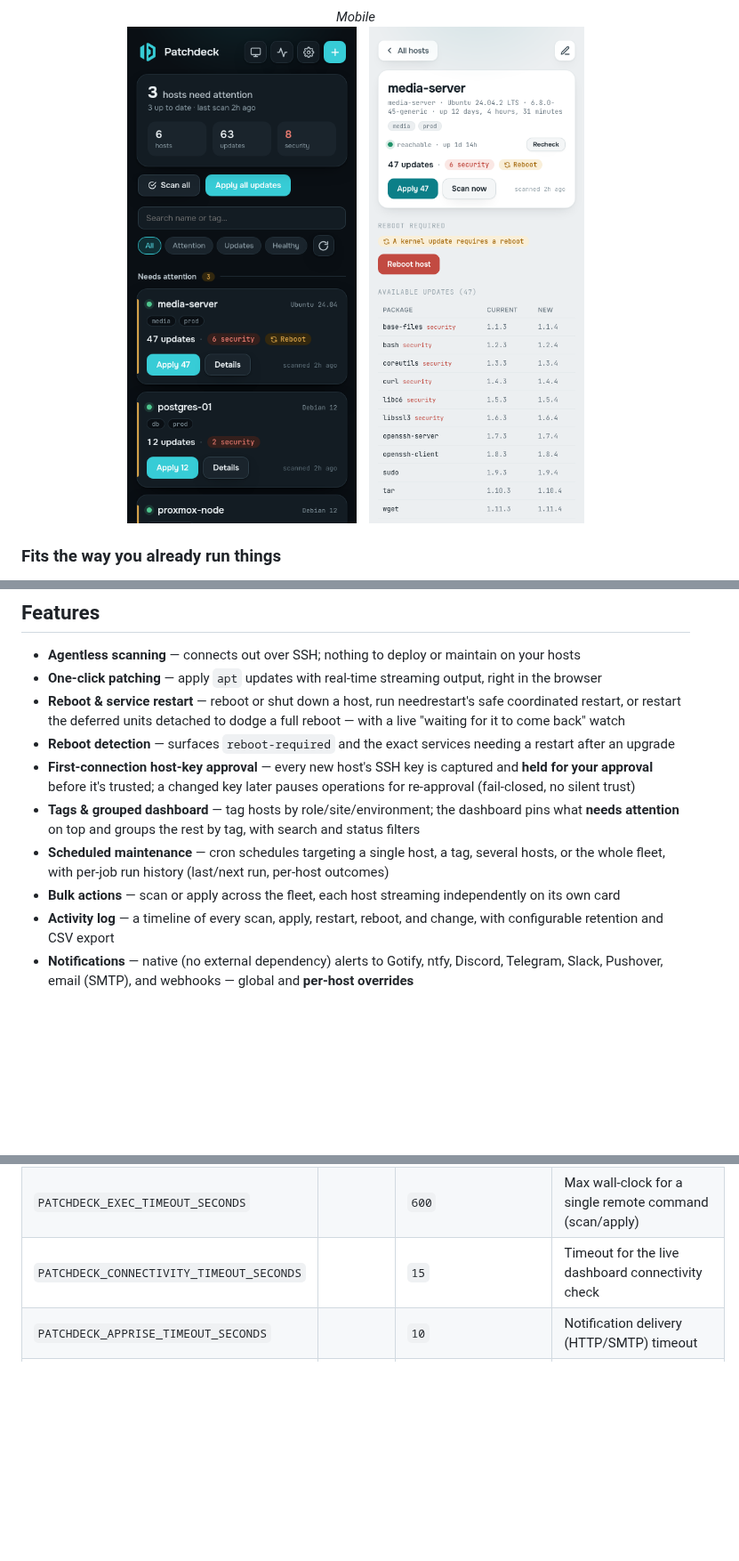
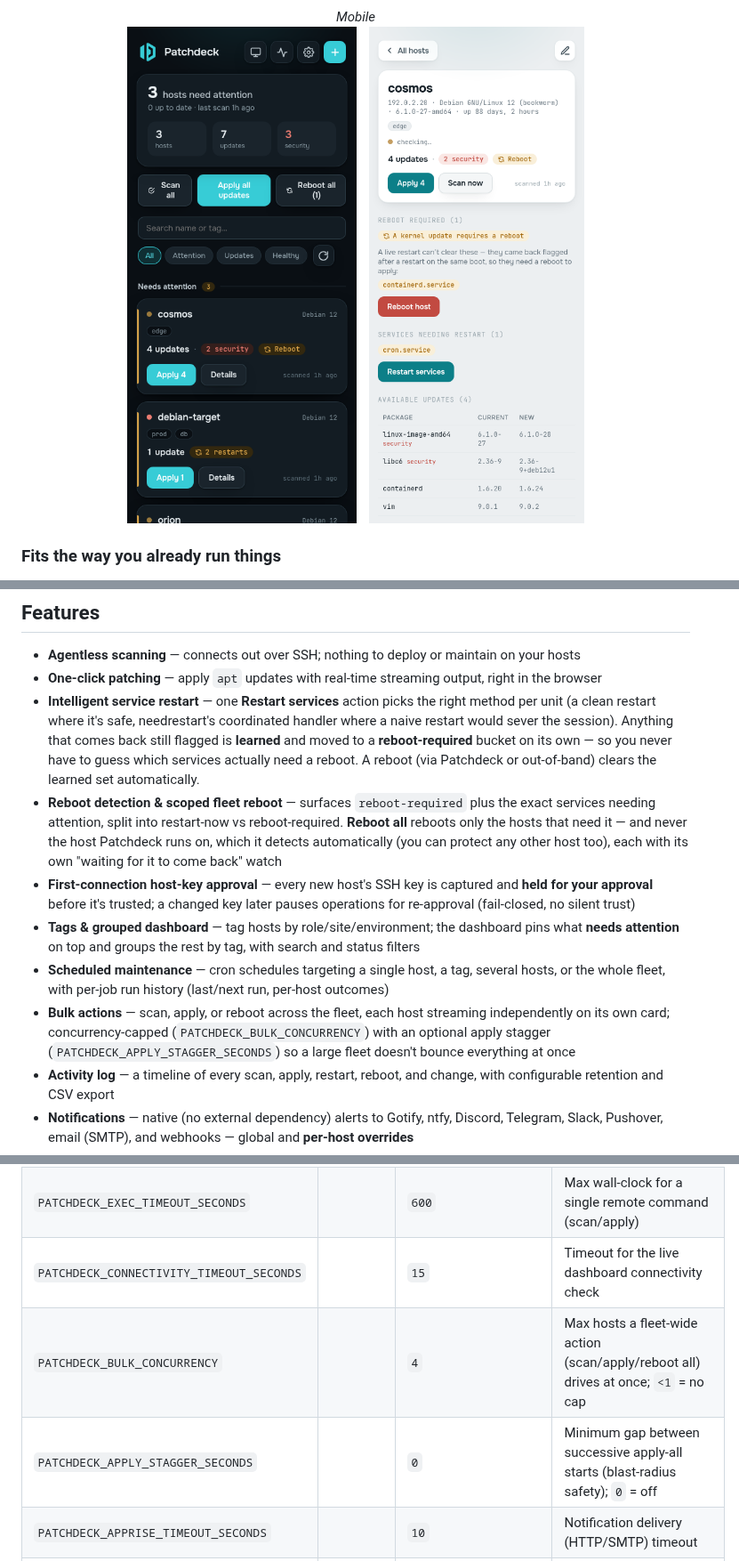
Before and after one commit to roydufek/patchdeck, a Markdown page: README.md, 3 parts joined by grey strips. Shown at 89% size. GitHub-like rendering; pictures changed too: docs/screenshots/dashboard-dark-mobile.png, docs/screenshots/host-detail-light-mobile.png; folded sections open; blank space fills up the shorter version.

```diff
--- a/README.md
+++ b/README.md
@@ -57,12 +57,12 @@ It's **agentless**: nothing to install on your hosts, no daemon phoning home. Pa
 
 - **Agentless scanning** — connects out over SSH; nothing to deploy or maintain on your hosts
 - **One-click patching** — apply `apt` updates with real-time streaming output, right in the browser
-- **Reboot &amp; service restart** — reboot or shut down a host, run needrestart's safe coordinated restart, or restart the deferred units detached to dodge a full reboot — with a live "waiting for it to come back" watch
-- **Reboot detection** — surfaces `reboot-required` and the exact services needing a restart after an upgrade
+- **Intelligent service restart** — one **Restart services** action picks the right method per unit (a clean restart where it's safe, needrestart's coordinated handler where a naive restart would sever the session). Anything that comes back still flagged is **learned** and moved to a **reboot-required** bucket on its own — so you never have to guess which services actually need a reboot. A reboot (via Patchdeck or out-of-band) clears the learned set automatically.
+- **Reboot detection &amp; scoped fleet reboot** — surfaces `reboot-required` plus the exact services needing attention, split into restart-now vs reboot-required. **Reboot all** reboots only the hosts that need it — and never the host Patchdeck runs on, which it detects automatically (you can protect any other host too), each with its own "waiting for it to come back" watch
 - **First-connection host-key approval** — every new host's SSH key is captured and **held for your approval** before it's trusted; a changed key later pauses operations for re-approval (fail-closed, no silent trust)
 - **Tags &amp; grouped dashboard** — tag hosts by role/site/environment; the dashboard pins what **needs attention** on top and groups the rest by tag, with search and status filters
 - **Scheduled maintenance** — cron schedules targeting a single host, a tag, several hosts, or the whole fleet, with per-job run history (last/next run, per-host outcomes)
-- **Bulk actions** — scan or apply across the fleet, each host streaming independently on its own card
+- **Bulk actions** — scan, apply, or reboot across the fleet, each host streaming independently on its own card; concurrency-capped (`PATCHDECK_BULK_CONCURRENCY`) with an optional apply stagger (`PATCHDECK_APPLY_STAGGER_SECONDS`) so a large fleet doesn't bounce everything at once
 - **Activity log** — a timeline of every scan, apply, restart, reboot, and change, with configurable retention and CSV export
 - **Notifications** — native (no external dependency) alerts to Gotify, ntfy, Discord, Telegram, Slack, Pushover, email (SMTP), and webhooks — global and **per-host overrides**
 - **Single sign-on** — optional OIDC (Authorization Code + PKCE) alongside local password login
@@ -168,6 +168,8 @@ All configuration is via environment variables. Only `PATCHDECK_MASTER_KEY` is r
 | `PATCHDECK_SSH_TIMEOUT_SECONDS` | | `20` | SSH dial/handshake timeout |
 | `PATCHDECK_EXEC_TIMEOUT_SECONDS` | | `600` | Max wall-clock for a single remote command (scan/apply) |
 | `PATCHDECK_CONNECTIVITY_TIMEOUT_SECONDS` | | `15` | Timeout for the live dashboard connectivity check |
+| `PATCHDECK_BULK_CONCURRENCY` | | `4` | Max hosts a fleet-wide action (scan/apply/reboot all) drives at once; `<1` = no cap |
+| `PATCHDECK_APPLY_STAGGER_SECONDS` | | `0` | Minimum gap between successive apply-all starts (blast-radius safety); `0` = off |
 | `PATCHDECK_APPRISE_TIMEOUT_SECONDS` | | `10` | Notification delivery (HTTP/SMTP) timeout |
 | `PATCHDECK_APPRISE_URL` | | — | Default notification destination URL (see [Notifications](#notifications)) |
 | `PATCHDECK_TLS` | | `true` | Enable HTTPS with an auto-generated self-signed cert; set `false` if behind a reverse proxy |
```
Also changed, not shown: docs/screenshots/dashboard-dark-desktop.png, docs/screenshots/dashboard-light-desktop.png, docs/screenshots/host-detail-dark-desktop.png, 14 other files.
